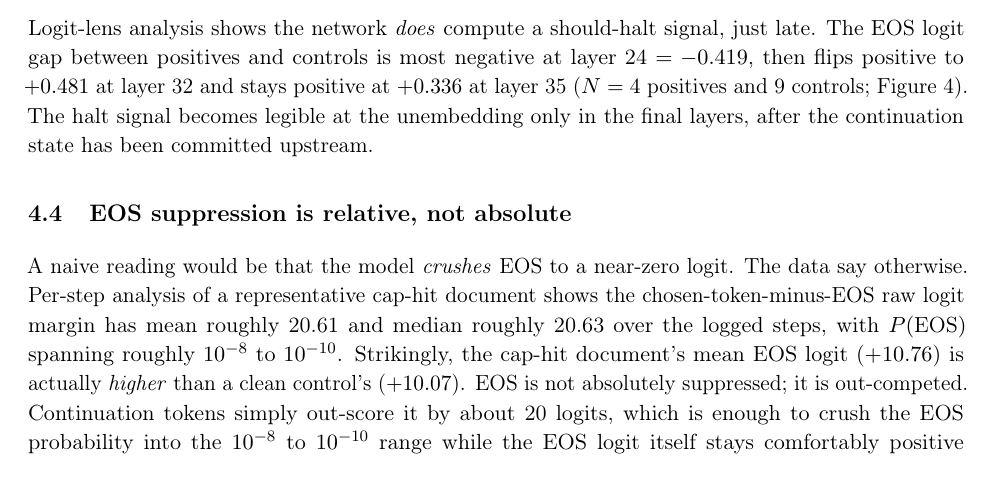
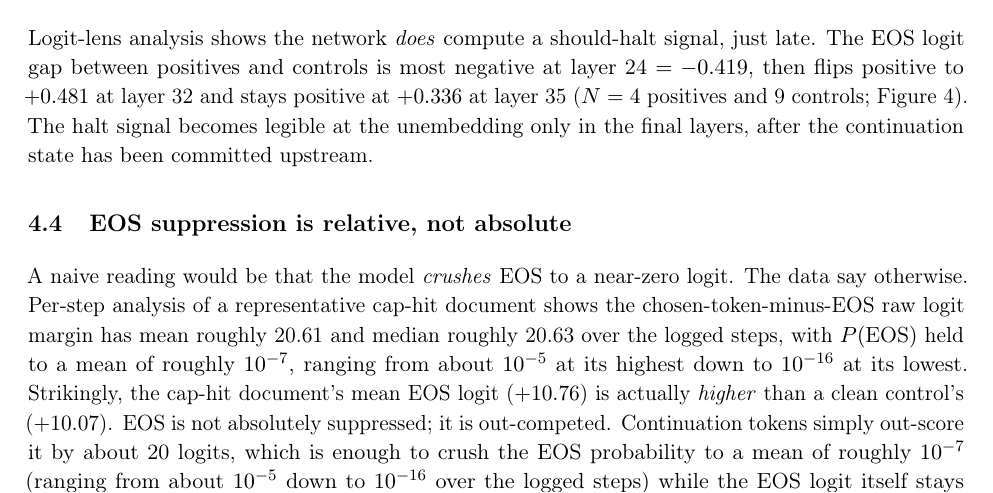
Before and after one commit to shehral/halt-failure-ocr-vlm, a LaTeX paper (paper/main.tex): part of page 5 of 27, cut so that both start at the same text. Compiled offline with pdfLaTeX.

Commit message:
NR-09: correct P(EOS) range to mean ~1e-7 (1e-5 down to 1e-16) per srgb0228 trace

```diff
--- a/paper/main.tex
+++ b/paper/main.tex
@@ -306,11 +306,13 @@ upstream.
 A naive reading would be that the model \emph{crushes} EOS to a near-zero logit. The
 data say otherwise. Per-step analysis of a representative cap-hit document shows the
 chosen-token-minus-EOS raw logit margin has mean roughly 20.61 and median roughly 20.63
-over the logged steps, with $P(\text{EOS})$ spanning roughly $10^{-8}$ to $10^{-10}$.
+over the logged steps, with $P(\text{EOS})$ held to a mean of roughly $10^{-7}$, ranging
+from about $10^{-5}$ at its highest down to $10^{-16}$ at its lowest.
 Strikingly, the cap-hit document's mean EOS logit ($+10.76$) is actually \emph{higher}
 than a clean control's ($+10.07$). EOS is not absolutely suppressed; it is
 out-competed. Continuation tokens simply out-score it by about 20 logits, which is
-enough to crush the EOS probability into the $10^{-8}$ to $10^{-10}$ range while the EOS
+enough to crush the EOS probability to a mean of roughly $10^{-7}$ (ranging from about
+$10^{-5}$ down to $10^{-16}$ over the logged steps) while the EOS
 logit itself stays comfortably positive (Figure~\ref{fig:eos_margin}).
 
 \begin{figure}[ht]
@@ -319,8 +321,8 @@ logit itself stays comfortably positive (Figure~\ref{fig:eos_margin}).
   \caption{EOS suppression is relative, not absolute (cap-hit document). The EOS logit
   stays positive throughout (mean $+10.76$, which actually exceeds a clean control's
   $+10.07$), while continuation tokens out-score it by a mean margin of roughly 20.6
-  logits, crushing $\mathrm{softmax}(\text{EOS})$ into the $10^{-8}$ to $10^{-10}$
-  range.}
+  logits, crushing $\mathrm{softmax}(\text{EOS})$ to a mean of roughly $10^{-7}$
+  (ranging from about $10^{-5}$ down to $10^{-16}$).}
   \label{fig:eos_margin}
 \end{figure}
 
```
Also changed, not shown: UNDERSTANDING_GUIDE.md (+3 -3 lines), VERIFICATION.md (+1 -1 lines), paper/main.pdf.
